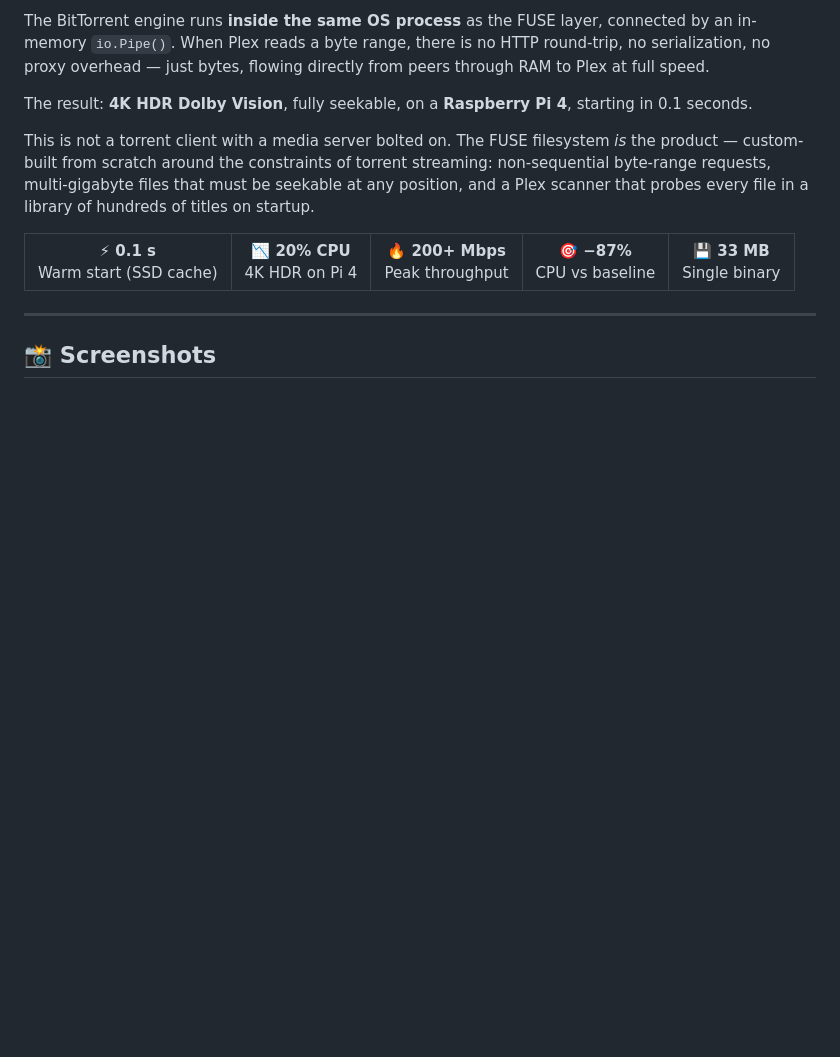
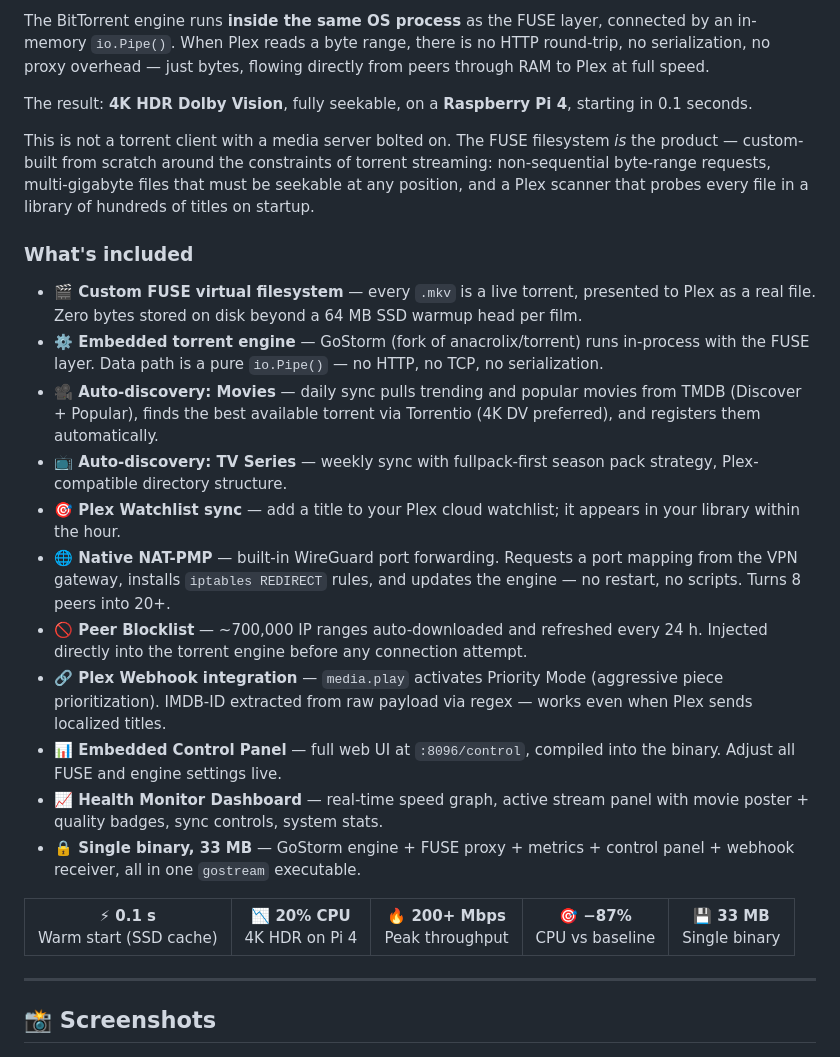
Before and after one commit to MrRobotoGit/gostream, a Markdown page: README.md, the part around the change. Rendered like a GitHub page; blank space fills up the shorter version.

Commit message:
docs: add full feature list — auto-discovery movies/TV, NAT-PMP, blocklist, watchlist, control panel

```diff
--- a/README.md
+++ b/README.md
@@ -22,6 +22,20 @@ The BitTorrent engine runs **inside the same OS process** as the FUSE layer, con
 The result: **4K HDR Dolby Vision**, fully seekable, on a **Raspberry Pi 4**, starting in 0.1 seconds.
 
 This is not a torrent client with a media server bolted on. The FUSE filesystem *is* the product — custom-built from scratch around the constraints of torrent streaming: non-sequential byte-range requests, multi-gigabyte files that must be seekable at any position, and a Plex scanner that probes every file in a library of hundreds of titles on startup.
+
+### What's included
+
+- **🎬 Custom FUSE virtual filesystem** — every `.mkv` is a live torrent, presented to Plex as a real file. Zero bytes stored on disk beyond a 64 MB SSD warmup head per film.
+- **⚙️ Embedded torrent engine** — GoStorm (fork of anacrolix/torrent) runs in-process with the FUSE layer. Data path is a pure `io.Pipe()` — no HTTP, no TCP, no serialization.
+- **🎥 Auto-discovery: Movies** — daily sync pulls trending and popular movies from TMDB (Discover + Popular), finds the best available torrent via Torrentio (4K DV preferred), and registers them automatically.
+- **📺 Auto-discovery: TV Series** — weekly sync with fullpack-first season pack strategy, Plex-compatible directory structure.
+- **🎯 Plex Watchlist sync** — add a title to your Plex cloud watchlist; it appears in your library within the hour.
+- **🌐 Native NAT-PMP** — built-in WireGuard port forwarding. Requests a port mapping from the VPN gateway, installs `iptables REDIRECT` rules, and updates the engine — no restart, no scripts. Turns 8 peers into 20+.
+- **🚫 Peer Blocklist** — ~700,000 IP ranges auto-downloaded and refreshed every 24 h. Injected directly into the torrent engine before any connection attempt.
+- **🔗 Plex Webhook integration** — `media.play` activates Priority Mode (aggressive piece prioritization). IMDB-ID extracted from raw payload via regex — works even when Plex sends localized titles.
+- **📊 Embedded Control Panel** — full web UI at `:8096/control`, compiled into the binary. Adjust all FUSE and engine settings live.
+- **📈 Health Monitor Dashboard** — real-time speed graph, active stream panel with movie poster + quality badges, sync controls, system stats.
+- **🔒 Single binary, 33 MB** — GoStorm engine + FUSE proxy + metrics + control panel + webhook receiver, all in one `gostream` executable.
 
 <table>
 <tr>
```
